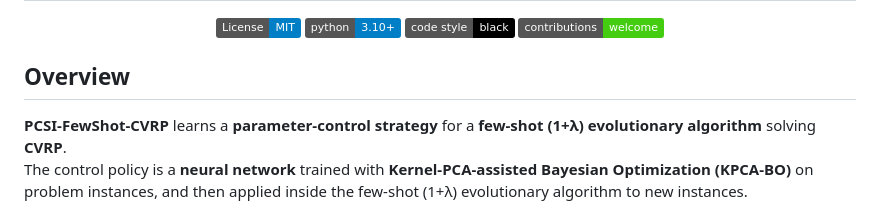
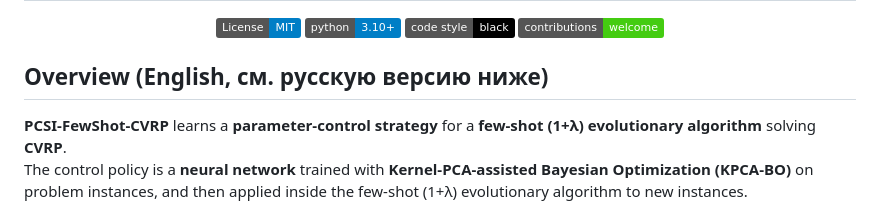
Before and after one commit to kiralexant/pcsi-fewshot-cvrp, a Markdown page: README.md, the part around the change. Drawn GitHub-style; badges without logos.

```diff
--- a/README.md
+++ b/README.md
@@ -14,7 +14,7 @@
 </div>
 
 
-## Overview
+## Overview (English, см. русскую версию ниже)
 
 
 **PCSI-FewShot-CVRP** learns a **parameter‑control strategy** for a **few‑shot** **(1+λ) evolutionary algorithm** solving **CVRP**.
```
